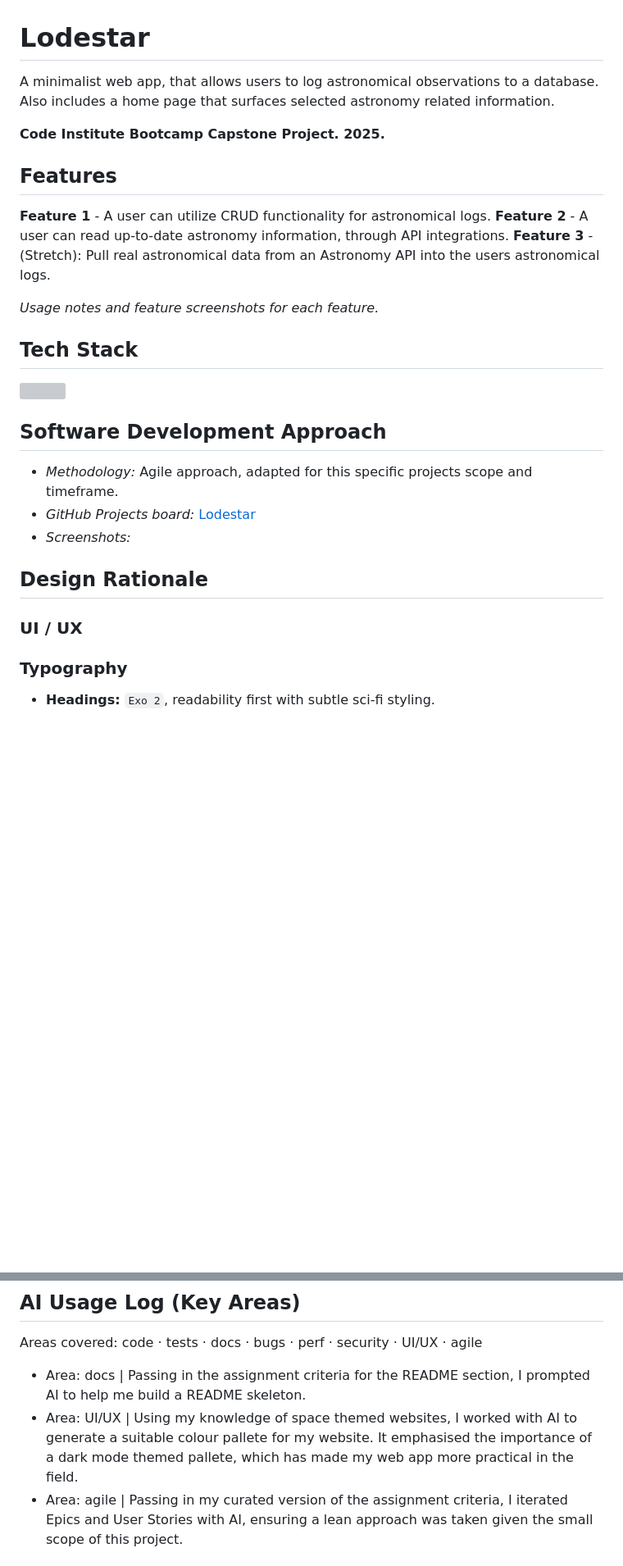
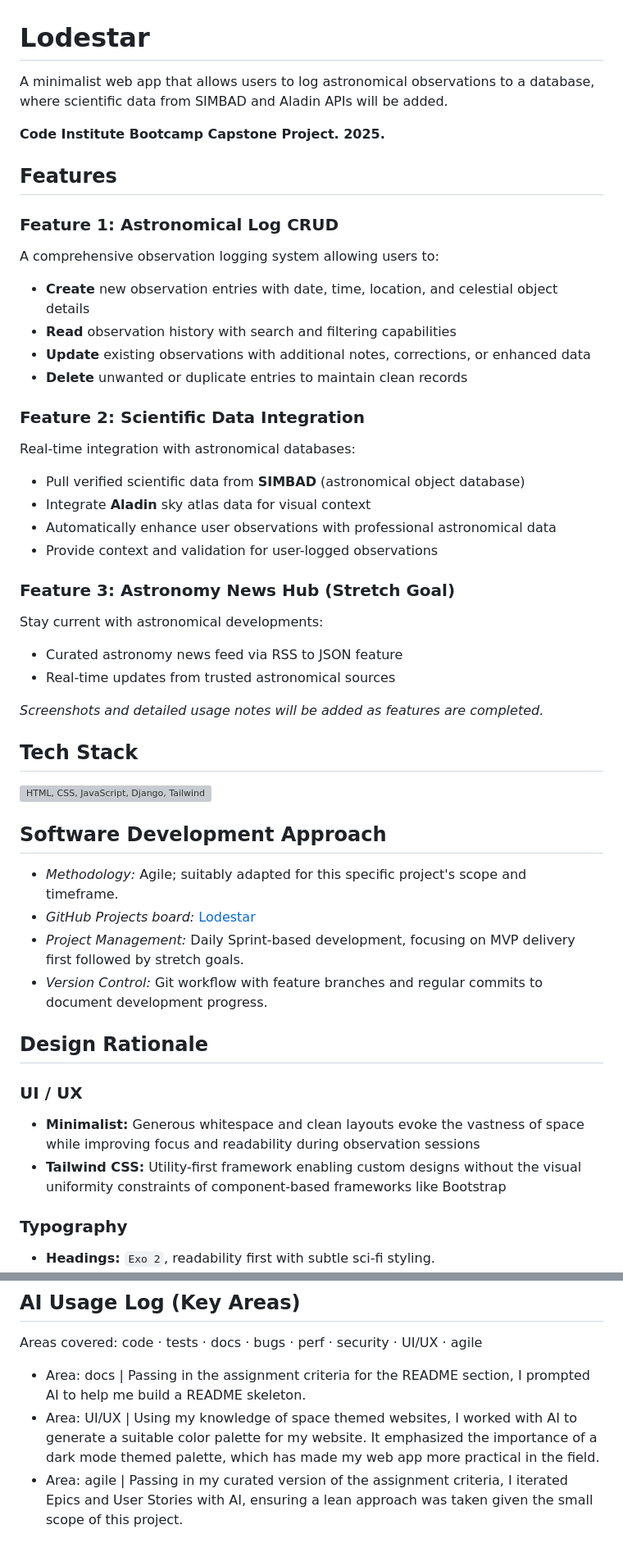
Before and after one commit to curtisnlogan/lodestar-project, a Markdown page: README.md, 2 parts joined by grey strips. Shown at 82% size. Rendered like a GitHub page; blank space fills up the shorter version; grey boxes are pictures that could not be loaded.

Commit message:
docs: Update README to enhance feature descriptions and add more detail to other sections

```diff
--- a/README.md
+++ b/README.md
@@ -1,32 +1,57 @@
 # Lodestar
 
-A minimalist web app, that allows users to log astronomical observations to a database. Also includes a home page that surfaces selected astronomy related information.
+A minimalist web app that allows users to log astronomical observations to a database, where scientific data from SIMBAD and Aladin APIs will be added.
 
 **Code Institute Bootcamp Capstone Project. 2025.**
 
 ## Features
 
-**Feature 1** - A user can utilize CRUD functionality for astronomical logs.
-**Feature 2** - A user can read up-to-date astronomy information, through API integrations.
-**Feature 3** - (Stretch): Pull real astronomical data from an Astronomy API into the users astronomical logs.
+### Feature 1: Astronomical Log CRUD
 
-_Usage notes and feature screenshots for each feature._
+A comprehensive observation logging system allowing users to:
+
+-   **Create** new observation entries with date, time, location, and celestial object details
+-   **Read** observation history with search and filtering capabilities
+-   **Update** existing observations with additional notes, corrections, or enhanced data
+-   **Delete** unwanted or duplicate entries to maintain clean records
+
+### Feature 2: Scientific Data Integration
+
+Real-time integration with astronomical databases:
+
+-   Pull verified scientific data from **SIMBAD** (astronomical object database)
+-   Integrate **Aladin** sky atlas data for visual context
+-   Automatically enhance user observations with professional astronomical data
+-   Provide context and validation for user-logged observations
+
+### Feature 3: Astronomy News Hub (Stretch Goal)
+
+Stay current with astronomical developments:
+
+-   Curated astronomy news feed via RSS to JSON feature
+-   Real-time updates from trusted astronomical sources
+
+_Screenshots and detailed usage notes will be added as features are completed._
 
 ## Tech Stack
 
 <p align="left">
-  <img src="https://skillicons.dev/icons?i=html,css,js,django,postgres,heroku" />
+  <img src="https://skillicons.dev/icons?i=html,css,js,django,tailwind,postgres,heroku&perline=7" alt="HTML, CSS, JavaScript, Django, Tailwind CSS, PostgreSQL, Heroku" />
 </p>
 
 ## Software Development Approach
 
--   _Methodology:_ Agile approach, adapted for this specific projects scope and timeframe.
+-   _Methodology:_ Agile; suitably adapted for this specific project's scope and timeframe.
 -   _GitHub Projects board:_ [Lodestar](https://github.com/users/curtisnlogan/projects/12/views/1)
--   _Screenshots:_
+-   _Project Management:_ Daily Sprint-based development, focusing on MVP delivery first followed by stretch goals.
+-   _Version Control:_ Git workflow with feature branches and regular commits to document development progress.
 
 ## Design Rationale
 
 ### UI / UX
+
+-   **Minimalist:** Generous whitespace and clean layouts evoke the vastness of space while improving focus and readability during observation sessions
+-   **Tailwind CSS:** Utility-first framework enabling custom designs without the visual uniformity constraints of component-based frameworks like Bootstrap
 
 ### Typography
 
@@ -161,7 +203,7 @@ Core Policy: Always manually review any AI output.
 Areas covered: code · tests · docs · bugs · perf · security · UI/UX · agile
 
 -   Area: docs | Passing in the assignment criteria for the README section, I prompted AI to help me build a README skeleton.
--   Area: UI/UX | Using my knowledge of space themed websites, I worked with AI to generate a suitable colour pallete for my website. It emphasised the importance of a dark mode themed pallete, which has made my web app more practical in the field.
+-   Area: UI/UX | Using my knowledge of space themed websites, I worked with AI to generate a suitable color palette for my website. It emphasized the importance of a dark mode themed palette, which has made my web app more practical in the field.
 -   Area: agile | Passing in my curated version of the assignment criteria, I iterated Epics and User Stories with AI, ensuring a lean approach was taken given the small scope of this project.
 
 ## Credits
```
Also changed, not shown: other parts of README.md (+22 -5 lines).
